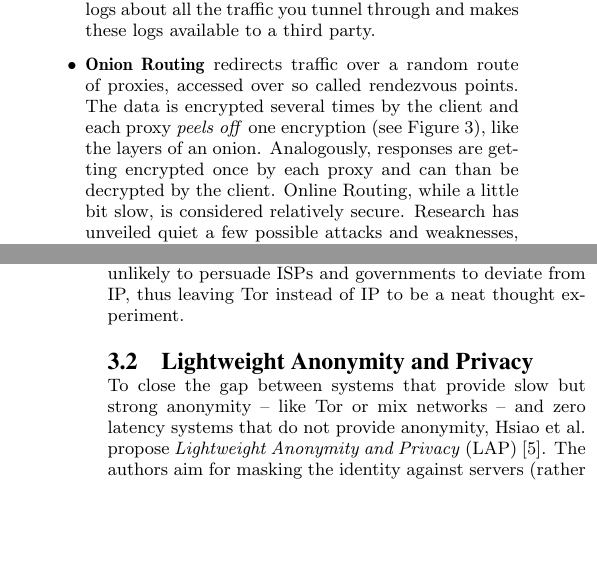
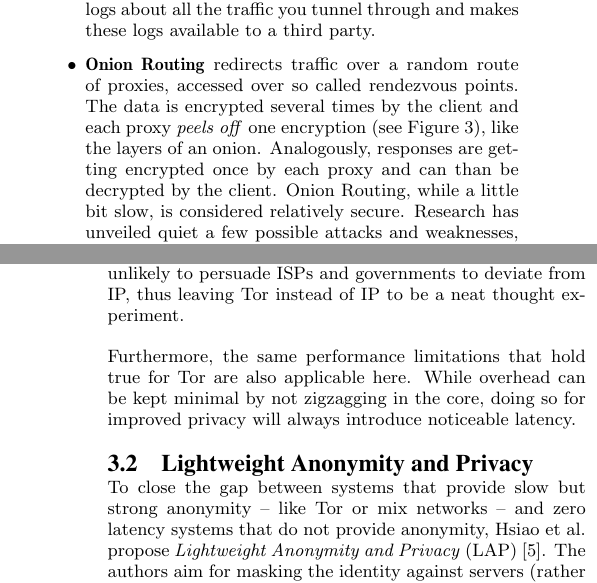
Before and after one commit to zorgblaubaer/apip-seminar, a LaTeX paper (sigproc-sp.tex): two parts of the columns of pages 3 and 4 of 9, joined at a grey line, cut so that both start at the same text, the shorter picture padded with empty space. Compiled offline with pdfLaTeX.

Commit message:
fix for comment 15

```diff
--- a/sigproc-sp.tex
+++ b/sigproc-sp.tex
@@ -155,7 +155,7 @@ Mechanisms to protect a users privacy on a network level are manifold and so are
 \begin{itemize}
 \item \textbf{Proxy servers} let you route traffic over them, which will hide your IP address from simple checks but do not provide any privacy beyond. This is probably the most lightweight solution -- since the proxy server is not providing any encryption and is really just rerouting traffic to make it look like it is coming from the proxy, a single proxy can typically serve thousands of clients. They come in different flavors: very fast HTTP proxies that only accept HTTP traffic and the more generic SOCKS proxies, which are a little bit slower but accept arbitrary types of traffic.
 \item \textbf{Virtual Private Networks} (VPNs) provide a fully encrypted tunnel to the Internet and thus potentially provides a high level of privacy. They can however be slow and ultimately the user's privacy depends largely on the discretion of the VPN provider. The best VPN does not help boosting your privacy at all if it keeps logs about all the traffic you tunnel through and makes these logs available to a third party.
-\item \textbf{Onion Routing} redirects traffic over a random route of proxies, accessed over so called rendezvous points. The data is encrypted several times by the client and each proxy \emph{peels off} one encryption (see Figure \ref{fig:tor}), like the layers of an onion. Analogously, responses are getting encrypted once by each proxy and can than be decrypted by the client. Online Routing, while a little bit slow, is considered relatively secure. Research has unveiled quiet a few possible attacks and weaknesses, many of which are based on controlling the first and the last proxy in an onion route. A popular example implementation of onion routing is Tor. This technology is currently considered to provide the maximum amount of privacy possible for private persons.
+\item \textbf{Onion Routing} redirects traffic over a random route of proxies, accessed over so called rendezvous points. The data is encrypted several times by the client and each proxy \emph{peels off} one encryption (see Figure \ref{fig:tor}), like the layers of an onion. Analogously, responses are getting encrypted once by each proxy and can than be decrypted by the client. Onion Routing, while a little bit slow, is considered relatively secure. Research has unveiled quiet a few possible attacks and weaknesses, many of which are based on controlling the first and the last proxy in an onion route. A popular example implementation of onion routing is Tor. This technology is currently considered to provide the maximum amount of privacy possible for private persons.
 \item \textbf{Network Address Translation} (NAT) was originally developed to fight the scarcity of IP addresses. A router that is part of two networks can translate IP addresses in packet headers from the address space in the first network to a different address in the second network. If the router now for example maps many different addresses from the one network to a single address on the other, it thereby creates an anonymity set providing some degree of privacy its endhosts.
 \end{itemize}
 
@@ -171,6 +171,8 @@ Liu et al. propose using Tor not on top of IP, but instead of IP \cite{tor}. In
 ISPs advertise pathlets \cite{pathlet} of the form \texttt{<ingress ISP, transit ISP, egress ISP>} for pairs of neighboring ISPs. End hosts then define a path for their packets using these triplets and a mailbox address. The actual onion routing is done by zigzagging in the so called core network, which consists only of the biggest ISPs (Tier 1 and some Tier 2), which can handle the bandwidth overhead better than smaller ISPs. Packets that do not need anonymity simply do not zigzag in the core.
 
 While this approach provides a high amount of anonymity to every host on the Internet, this is probably also its biggest drawback. It disposes the Internet of any accountability mechanism and makes censorship hard, two traits that are unlikely to persuade ISPs and governments to deviate from IP, thus leaving Tor instead of IP to be a neat thought experiment.
+
+Furthermore, the same performance limitations that hold true for Tor are also applicable here. While overhead can be kept minimal by not zigzagging in the core, doing so for improved privacy will always introduce noticeable latency.
 \subsection{Lightweight Anonymity and Privacy}
 To close the gap between systems that provide slow but strong anonymity -- like Tor or mix networks -- and zero latency systems that do not provide anonymity, Hsiao et al. propose \emph{Lightweight Anonymity and Privacy} (LAP) \cite{lap}. The authors aim for masking the identity against servers (rather than globally, as Tor, etc. do) while introducing as little latency as possible in return.
 
```
